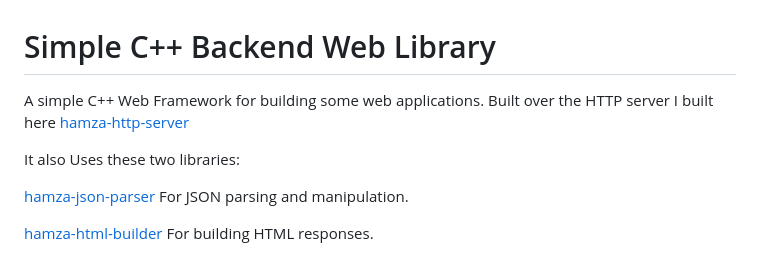
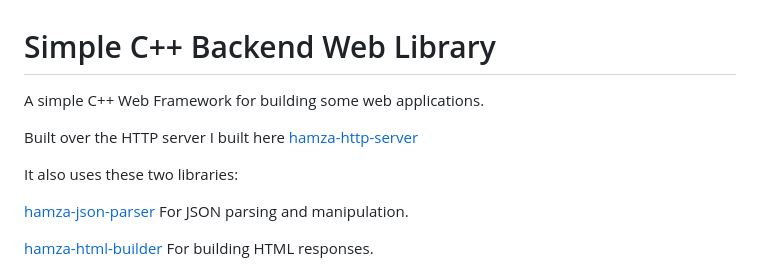
Before and after one commit to HamzaHassanain/hamza-backend-web-library-cpp, a Markdown page: README.md, the part around the change. Drawn GitHub-style.

Commit message:
Update README for improved structure and links

```diff
--- a/README.md
+++ b/README.md
@@ -1,8 +1,11 @@
 # Simple C++ Backend Web Library
 
-A simple C++ Web Framework for building some web applications. Built over the HTTP server I built here [hamza-http-server](https://github.com/HamzaHassanain/hamza-http-server-lib)
+A simple C++ Web Framework for building some web applications.
 
-It also Uses these two libraries:
+
+Built over the HTTP server I built here [hamza-http-server](https://github.com/HamzaHassanain/hamza-http-server-lib)
+
+It also uses these two libraries:
 
 [hamza-json-parser](https://github.com/HamzaHassanain/hamza-json-parser) For JSON parsing and manipulation.
 
```
